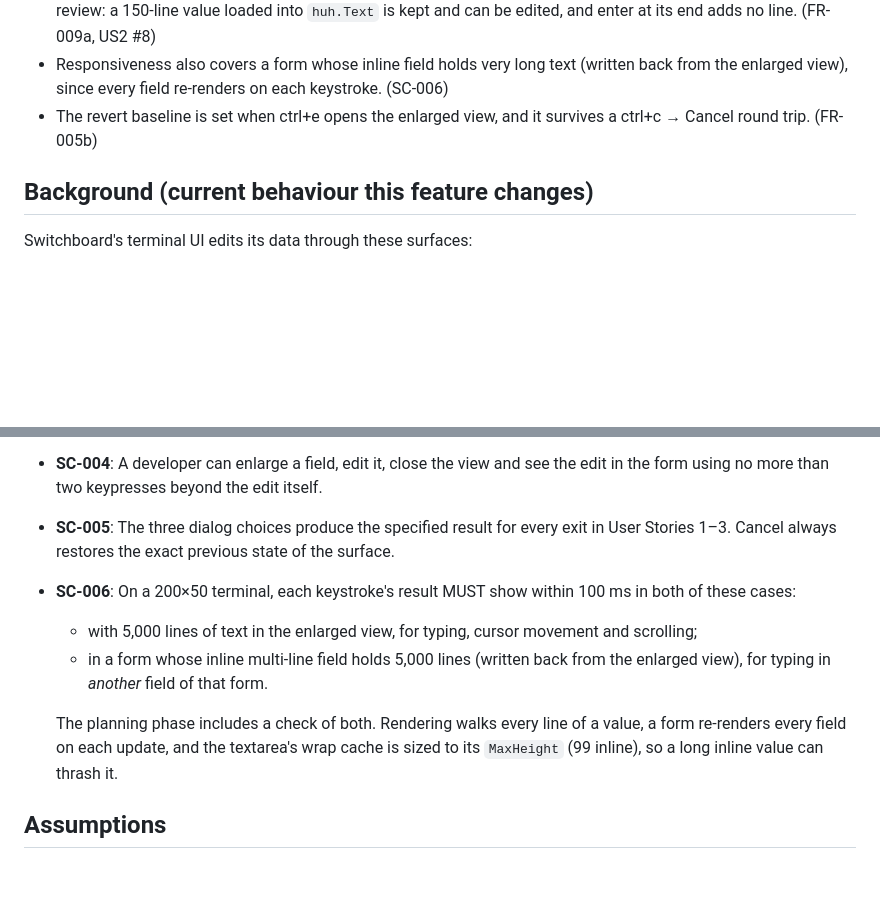
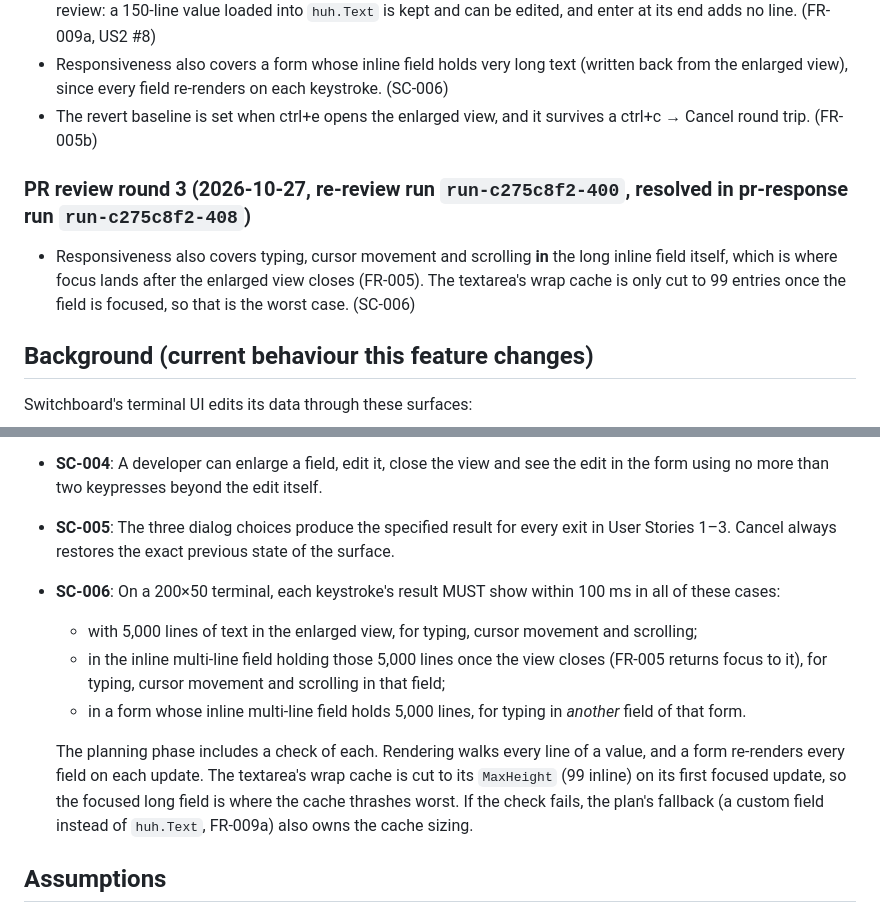
Before and after one commit to JamesClark123/switchboard, a Markdown page: specs/swi-9-feature-app-forms/spec.md, 2 parts joined by grey strips. GitHub-like rendering; blank space fills up the shorter version.

Commit message:
spec(swi-9): resolve round-3 review finding (SC-006 covers the long inline field)
SC-006 adds typing, cursor movement and scrolling in the long inline field
itself (where FR-005 returns focus after the enlarged view closes, and where
the focused textarea's 99-entry wrap cache thrashes worst). Clarifications
and the checklist record the round.

Co-Authored-By: Claude Opus 5.5 <noreply@anthropic.com>

```diff
--- a/specs/swi-9-feature-app-forms/spec.md
+++ b/specs/swi-9-feature-app-forms/spec.md
@@ -39,6 +39,10 @@
 - **Inline multi-line fields keep their 99-line typing cap.** All 17 inline multi-line fields are `huh.Text`. In huh v1.0.0, `huh.Text` doesn't expose its textarea's `MaxHeight`, so removing the cap inline would mean replacing `huh.Text` with a custom field or forking huh. Instead, the enlarged view is how a field grows past 99 lines. A longer value is kept intact inline, because the cap only stops enter from adding a line. I checked this against huh v1.0.0 during review: a 150-line value loaded into `huh.Text` is kept and can be edited, and enter at its end adds no line. (FR-009a, US2 #8)
 - Responsiveness also covers a form whose inline field holds very long text (written back from the enlarged view), since every field re-renders on each keystroke. (SC-006)
 - The revert baseline is set when ctrl+e opens the enlarged view, and it survives a ctrl+c → Cancel round trip. (FR-005b)
+
+### PR review round 3 (2026-10-27, re-review run `run-c275c8f2-400`, resolved in pr-response run `run-c275c8f2-408`)
+
+- Responsiveness also covers typing, cursor movement and scrolling **in** the long inline field itself, which is where focus lands after the enlarged view closes (FR-005). The textarea's wrap cache is only cut to 99 entries once the field is focused, so that is the worst case. (SC-006)
 
 ## Background (current behaviour this feature changes)
 
@@ -255,11 +259,12 @@ A developer is editing a long text field, such as a kit's agent instructions, an
 - **SC-003**: On an 80×24 terminal, the enlarged view shows at least 16 lines of text. On a 200×50 terminal, it uses at least 80% of the terminal's height and width.
 - **SC-004**: A developer can enlarge a field, edit it, close the view and see the edit in the form using no more than two keypresses beyond the edit itself.
 - **SC-005**: The three dialog choices produce the specified result for every exit in User Stories 1–3. Cancel always restores the exact previous state of the surface.
-- **SC-006**: On a 200×50 terminal, each keystroke's result MUST show within 100 ms in both of these cases:
+- **SC-006**: On a 200×50 terminal, each keystroke's result MUST show within 100 ms in all of these cases:
   - with 5,000 lines of text in the enlarged view, for typing, cursor movement and scrolling;
-  - in a form whose inline multi-line field holds 5,000 lines (written back from the enlarged view), for typing in *another* field of that form.
+  - in the inline multi-line field holding those 5,000 lines once the view closes (FR-005 returns focus to it), for typing, cursor movement and scrolling in that field;
+  - in a form whose inline multi-line field holds 5,000 lines, for typing in *another* field of that form.
 
-  The planning phase includes a check of both. Rendering walks every line of a value, a form re-renders every field on each update, and the textarea's wrap cache is sized to its `MaxHeight` (99 inline), so a long inline value can thrash it.
+  The planning phase includes a check of each. Rendering walks every line of a value, and a form re-renders every field on each update. The textarea's wrap cache is cut to its `MaxHeight` (99 inline) on its first focused update, so the focused long field is where the cache thrashes worst. If the check fails, the plan's fallback (a custom field instead of `huh.Text`, FR-009a) also owns the cache sizing.
 
 ## Assumptions
 
```
Also changed, not shown: 1 other file.
